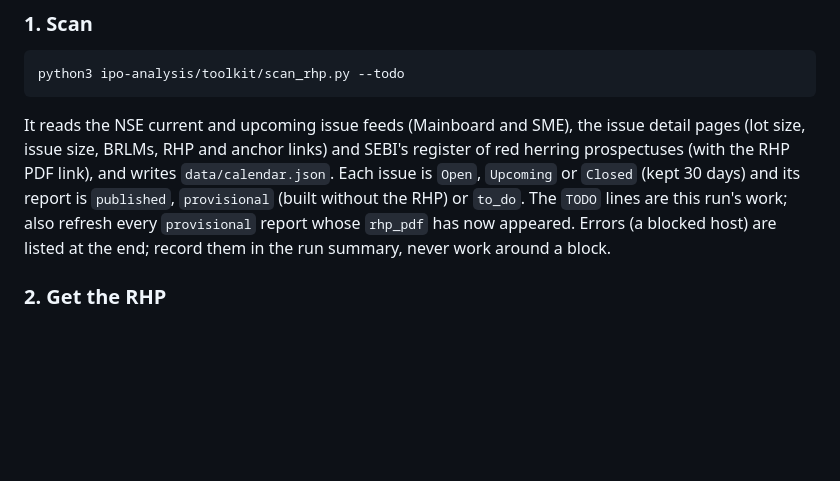
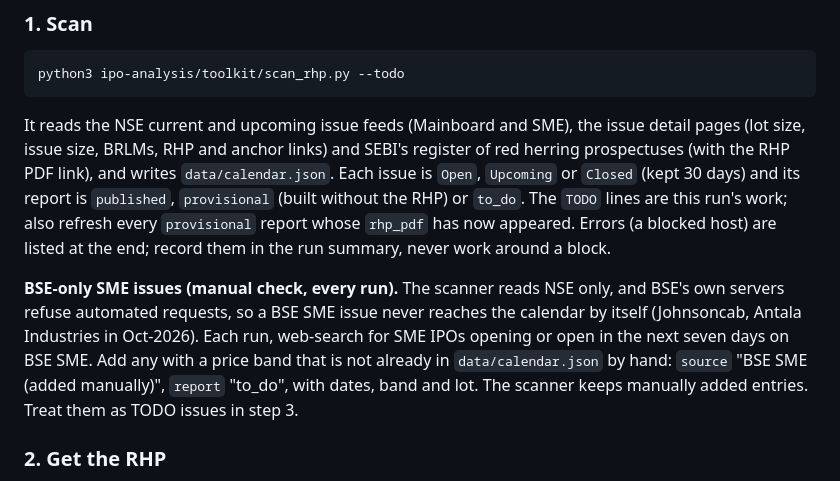
Before and after one commit to deepdalal27/Parshwanath_Capital_Ventures_Fund_By-CA-Deep-Dalal, a Markdown page: ipo-analysis/ROUTINE.md, the part around the change. GitHub-like rendering; blank space fills up the shorter version.

Commit message:
IPO Desk routine: manual BSE SME check each run
The scanner reads NSE only and BSE refuses automated requests, so BSE-only SME
issues (Johnsoncab, Antala Industries) never reached the calendar. Each run now
web-searches for BSE SME issues opening in the next seven days and adds them.

Co-Authored-By: Claude Opus 5.5 <noreply@anthropic.com>
Claude-Session: https://claude.ai/code/session_01Sh3XfYSpHMqTXgPXQV3Xds

```diff
--- a/ipo-analysis/ROUTINE.md
+++ b/ipo-analysis/ROUTINE.md
@@ -96,6 +96,12 @@ BRLMs, RHP and anchor links) and SEBI's register of red herring prospectuses (wi
 `provisional` (built without the RHP) or `to_do`. The `TODO` lines are this run's work; also refresh every
 `provisional` report whose `rhp_pdf` has now appeared. Errors (a blocked host) are listed at the end; record them in
 the run summary, never work around a block.
+
+**BSE-only SME issues (manual check, every run).** The scanner reads NSE only, and BSE's own servers refuse automated
+requests, so a BSE SME issue never reaches the calendar by itself (Johnsoncab, Antala Industries in Oct-2026). Each run,
+web-search for SME IPOs opening or open in the next seven days on BSE SME. Add any with a price band that is not
+already in `data/calendar.json` by hand: `source` "BSE SME (added manually)", `report` "to_do", with dates, band and
+lot. The scanner keeps manually added entries. Treat them as TODO issues in step 3.
 
 ### 2. Get the RHP
 In order: `rhp_pdf` from the calendar (SEBI attachdocs PDF; extension may be `.PDF`); the SEBI filing page
```
